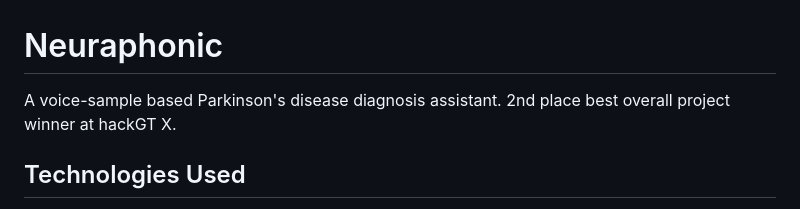
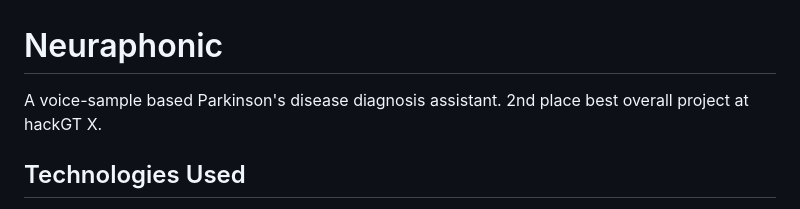
Before and after one commit to neuraphonic/neuraphonic, a Markdown page: README.md, the part around the change. Drawn GitHub-style.

Commit message:
Update README.md with typo

```diff
--- a/README.md
+++ b/README.md
@@ -1,5 +1,5 @@
 # Neuraphonic
-A voice-sample based Parkinson's disease diagnosis assistant. 2nd place best overall project winner at hackGT X.
+A voice-sample based Parkinson's disease diagnosis assistant. 2nd place best overall project at hackGT X.
 
 ## Technologies Used
 - Interactive API
```
